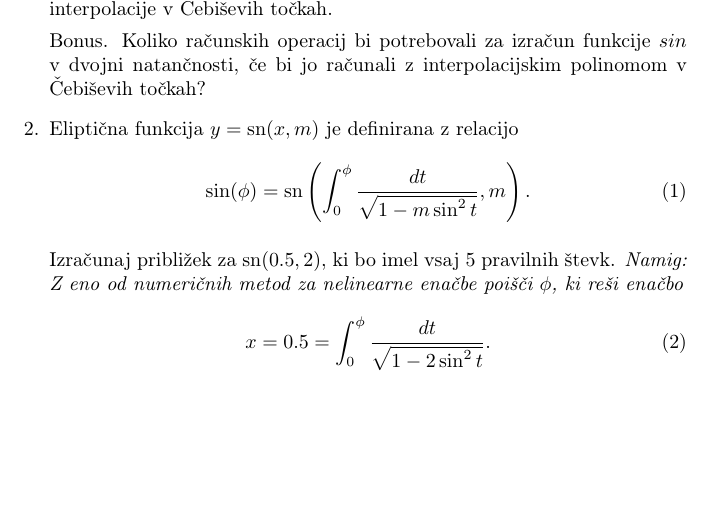
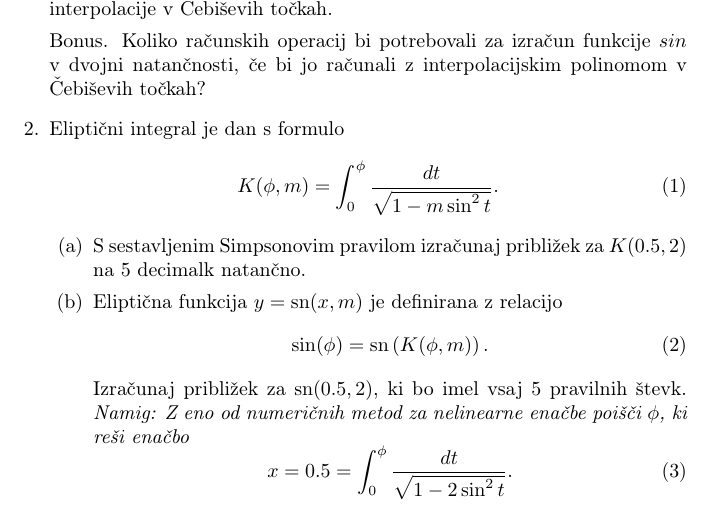
Before and after one commit to mrcinv/nummat, a LaTeX document (izpiti/nmat2-i3-1314.tex): part of the page, cut so that both start at the same text, the shorter picture padded with empty space. Compiled offline with pdfLaTeX.

Commit message:
3. izpit

```diff
--- a/izpiti/nmat2-i3-1314.tex
+++ b/izpiti/nmat2-i3-1314.tex
@@ -27,12 +27,20 @@ Za polinoma stopnje $2$ in $20$ analitično oceni in numerično določi napako i
 Bonus. Koliko računskih operacij bi potrebovali za izračun funkcije $sin$
 v dvojni natančnosti, če bi jo računali z interpolacijskim polinomom v Čebiševih točkah?
 
+\item Eliptični integral je dan s formulo
+  \begin{equation}
+    \label{eq:int}
+    K(\phi,m) = \int_0^\phi\frac{dt}{\sqrt{1-m\sin^2t}}.
+  \end{equation}
+\begin{enumerate}
+\item
+S sestavljenim Simpsonovim pravilom izračunaj približek za $K(0.5,2)$ na 5
+decimalk natančno.
 \item Eliptična funkcija $y=\sn(x,m)$ je definirana z relacijo
 \begin{equation}
-\sin(\phi)=\sn\left(\int_0^\phi\frac{dt}{\sqrt{1-m\sin^2t}},m\right).\label{eq:sn}
+\sin(\phi)=\sn\left(K(\phi,m)\right).\label{eq:sn}
 \end{equation}
-
-Izračunaj približek za $\mathrm{sn}(0.5,2)$, ki bo imel vsaj 5 pravilnih števk. \emph{Namig: Z eno od
+Izračunaj približek za $\sn(0.5,2)$, ki bo imel vsaj 5 pravilnih števk. \emph{Namig: Z eno od
 numeričnih metod za nelinearne enačbe poišči $\phi$, ki reši enačbo
 \begin{equation}
   \label{eq:enacba}
```
Also changed, not shown: izpiti/nmat2-i3-1314.tex (1 more changed lines), 1 other file.
